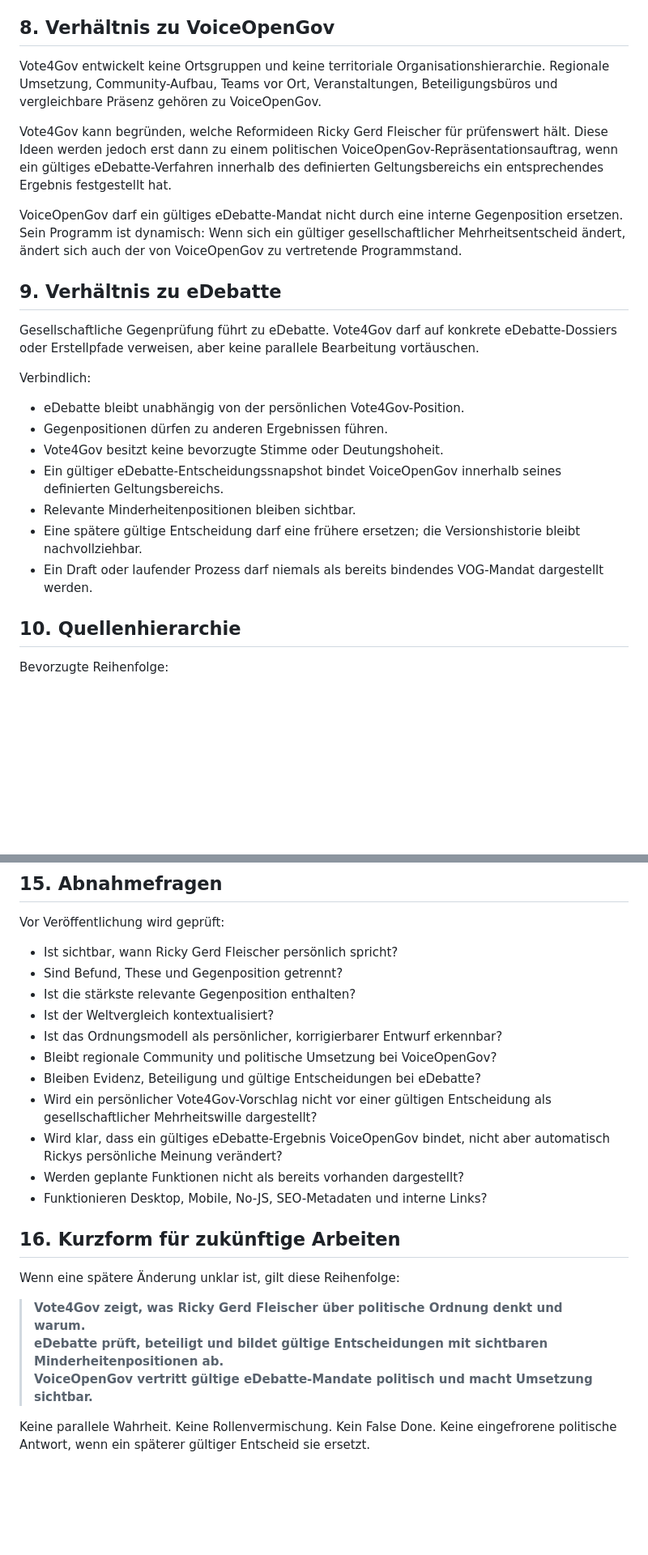
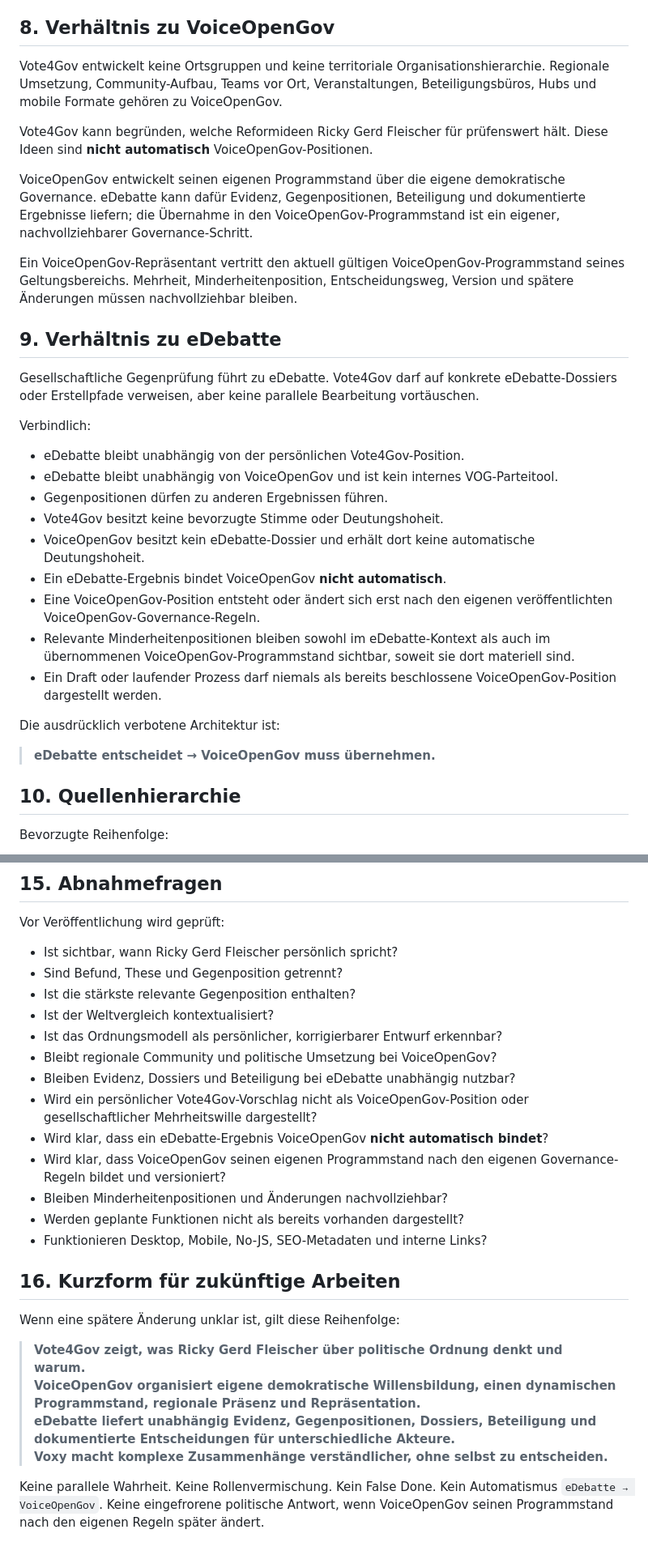
Before and after one commit to VOGADMINRGF/vote4gov, a Markdown page: docs/VOTE4GOV_NORTH_STAR.md, 2 parts joined by grey strips. Shown at 81% size. Rendered like a GitHub page; blank space fills up the shorter version.

Commit message:
docs: remove automatic eDebatte binding from Vote4Gov North Star

```diff
--- a/docs/VOTE4GOV_NORTH_STAR.md
+++ b/docs/VOTE4GOV_NORTH_STAR.md
@@ -132,11 +138,13 @@ Der Arbeitsstand wird versioniert. Änderungen an tragenden Grundannahmen dürfe
 
 ## 8. Verhältnis zu VoiceOpenGov
 
-Vote4Gov entwickelt keine Ortsgruppen und keine territoriale Organisationshierarchie. Regionale Umsetzung, Community-Aufbau, Teams vor Ort, Veranstaltungen, Beteiligungsbüros und vergleichbare Präsenz gehören zu VoiceOpenGov.
+Vote4Gov entwickelt keine Ortsgruppen und keine territoriale Organisationshierarchie. Regionale Umsetzung, Community-Aufbau, Teams vor Ort, Veranstaltungen, Beteiligungsbüros, Hubs und mobile Formate gehören zu VoiceOpenGov.
 
-Vote4Gov kann begründen, welche Reformideen Ricky Gerd Fleischer für prüfenswert hält. Diese Ideen werden jedoch erst dann zu einem politischen VoiceOpenGov-Repräsentationsauftrag, wenn ein gültiges eDebatte-Verfahren innerhalb des definierten Geltungsbereichs ein entsprechendes Ergebnis festgestellt hat.
+Vote4Gov kann begründen, welche Reformideen Ricky Gerd Fleischer für prüfenswert hält. Diese Ideen sind **nicht automatisch** VoiceOpenGov-Positionen.
 
-VoiceOpenGov darf ein gültiges eDebatte-Mandat nicht durch eine interne Gegenposition ersetzen. Sein Programm ist dynamisch: Wenn sich ein gültiger gesellschaftlicher Mehrheitsentscheid ändert, ändert sich auch der von VoiceOpenGov zu vertretende Programmstand.
+VoiceOpenGov entwickelt seinen eigenen Programmstand über die eigene demokratische Governance. eDebatte kann dafür Evidenz, Gegenpositionen, Beteiligung und dokumentierte Ergebnisse liefern; die Übernahme in den VoiceOpenGov-Programmstand ist ein eigener, nachvollziehbarer Governance-Schritt.
+
+Ein VoiceOpenGov-Repräsentant vertritt den aktuell gültigen VoiceOpenGov-Programmstand seines Geltungsbereichs. Mehrheit, Minderheitenposition, Entscheidungsweg, Version und spätere Änderungen müssen nachvollziehbar bleiben.
 
 ## 9. Verhältnis zu eDebatte
 
@@ -145,12 +153,18 @@ Gesellschaftliche Gegenprüfung führt zu eDebatte. Vote4Gov darf auf konkrete e
 Verbindlich:
 
 - eDebatte bleibt unabhängig von der persönlichen Vote4Gov-Position.
+- eDebatte bleibt unabhängig von VoiceOpenGov und ist kein internes VOG-Parteitool.
 - Gegenpositionen dürfen zu anderen Ergebnissen führen.
 - Vote4Gov besitzt keine bevorzugte Stimme oder Deutungshoheit.
-- Ein gültiger eDebatte-Entscheidungssnapshot bindet VoiceOpenGov innerhalb seines definierten Geltungsbereichs.
-- Relevante Minderheitenpositionen bleiben sichtbar.
-- Eine spätere gültige Entscheidung darf eine frühere ersetzen; die Versionshistorie bleibt nachvollziehbar.
-- Ein Draft oder laufender Prozess darf niemals als bereits bindendes VOG-Mandat dargestellt werden.
+- VoiceOpenGov besitzt kein eDebatte-Dossier und erhält dort keine automatische Deutungshoheit.
+- Ein eDebatte-Ergebnis bindet VoiceOpenGov **nicht automatisch**.
+- Eine VoiceOpenGov-Position entsteht oder ändert sich erst nach den eigenen veröffentlichten VoiceOpenGov-Governance-Regeln.
+- Relevante Minderheitenpositionen bleiben sowohl im eDebatte-Kontext als auch im übernommenen VoiceOpenGov-Programmstand sichtbar, soweit sie dort materiell sind.
+- Ein Draft oder laufender Prozess darf niemals als bereits beschlossene VoiceOpenGov-Position dargestellt werden.
+
+Die ausdrücklich verbotene Architektur ist:
+
+> **eDebatte entscheidet → VoiceOpenGov muss übernehmen.**
 
 ## 10. Quellenhierarchie
 
@@ -223,9 +237,11 @@ Vor Veröffentlichung wird geprüft:
 - Ist der Weltvergleich kontextualisiert?
 - Ist das Ordnungsmodell als persönlicher, korrigierbarer Entwurf erkennbar?
 - Bleibt regionale Community und politische Umsetzung bei VoiceOpenGov?
-- Bleiben Evidenz, Beteiligung und gültige Entscheidungen bei eDebatte?
-- Wird ein persönlicher Vote4Gov-Vorschlag nicht vor einer gültigen Entscheidung als gesellschaftlicher Mehrheitswille dargestellt?
-- Wird klar, dass ein gültiges eDebatte-Ergebnis VoiceOpenGov bindet, nicht aber automatisch Rickys persönliche Meinung verändert?
+- Bleiben Evidenz, Dossiers und Beteiligung bei eDebatte unabhängig nutzbar?
+- Wird ein persönlicher Vote4Gov-Vorschlag nicht als VoiceOpenGov-Position oder gesellschaftlicher Mehrheitswille dargestellt?
+- Wird klar, dass ein eDebatte-Ergebnis VoiceOpenGov **nicht automatisch bindet**?
+- Wird klar, dass VoiceOpenGov seinen eigenen Programmstand nach den eigenen Governance-Regeln bildet und versioniert?
+- Bleiben Minderheitenpositionen und Änderungen nachvollziehbar?
 - Werden geplante Funktionen nicht als bereits vorhanden dargestellt?
 - Funktionieren Desktop, Mobile, No-JS, SEO-Metadaten und interne Links?
 
@@ -234,7 +250,8 @@ Vor Veröffentlichung wird geprüft:
 Wenn eine spätere Änderung unklar ist, gilt diese Reihenfolge:
 
 > **Vote4Gov zeigt, was Ricky Gerd Fleischer über politische Ordnung denkt und warum.**
-> **eDebatte prüft, beteiligt und bildet gültige Entscheidungen mit sichtbaren Minderheitenpositionen ab.**
-> **VoiceOpenGov vertritt gültige eDebatte-Mandate politisch und macht Umsetzung sichtbar.**
+> **VoiceOpenGov organisiert eigene demokratische Willensbildung, einen dynamischen Programmstand, regionale Präsenz und Repräsentation.**
+> **eDebatte liefert unabhängig Evidenz, Gegenpositionen, Dossiers, Beteiligung und dokumentierte Entscheidungen für unterschiedliche Akteure.**
+> **Voxy macht komplexe Zusammenhänge verständlicher, ohne selbst zu entscheiden.**
 
-Keine parallele Wahrheit. Keine Rollenvermischung. Kein False Done. Keine eingefrorene politische Antwort, wenn ein späterer gültiger Entscheid sie ersetzt.
+Keine parallele Wahrheit. Keine Rollenvermischung. Kein False Done. Kein Automatismus `eDebatte → VoiceOpenGov`. Keine eingefrorene politische Antwort, wenn VoiceOpenGov seinen Programmstand nach den eigenen Regeln später ändert.
```
Also changed, not shown: other parts of docs/VOTE4GOV_NORTH_STAR.md (+22 -16 lines).
